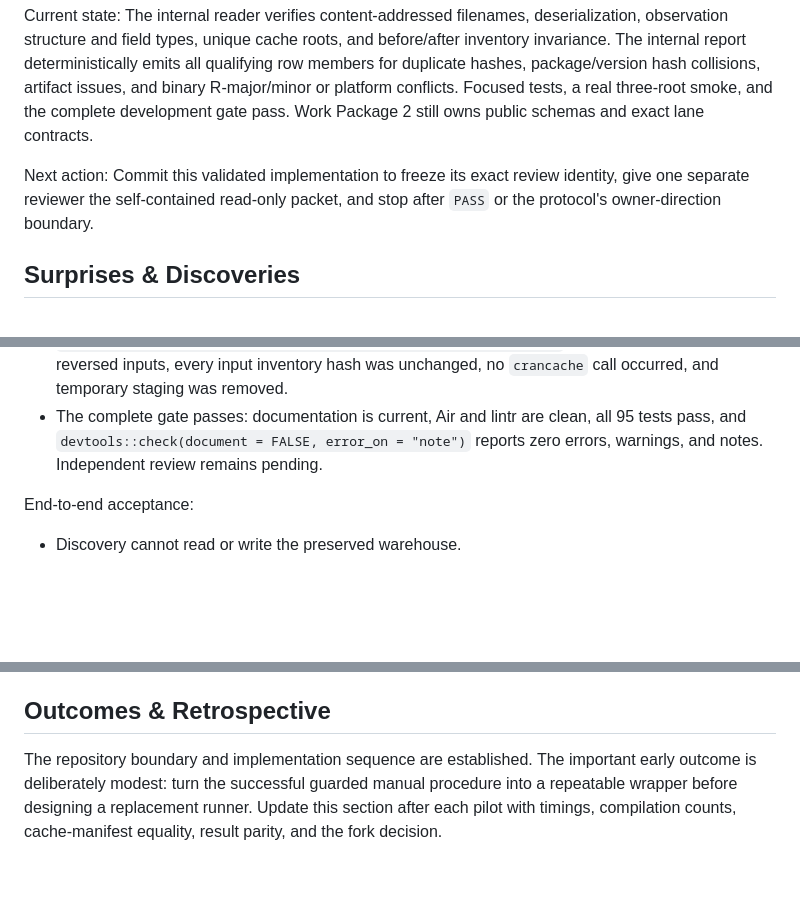
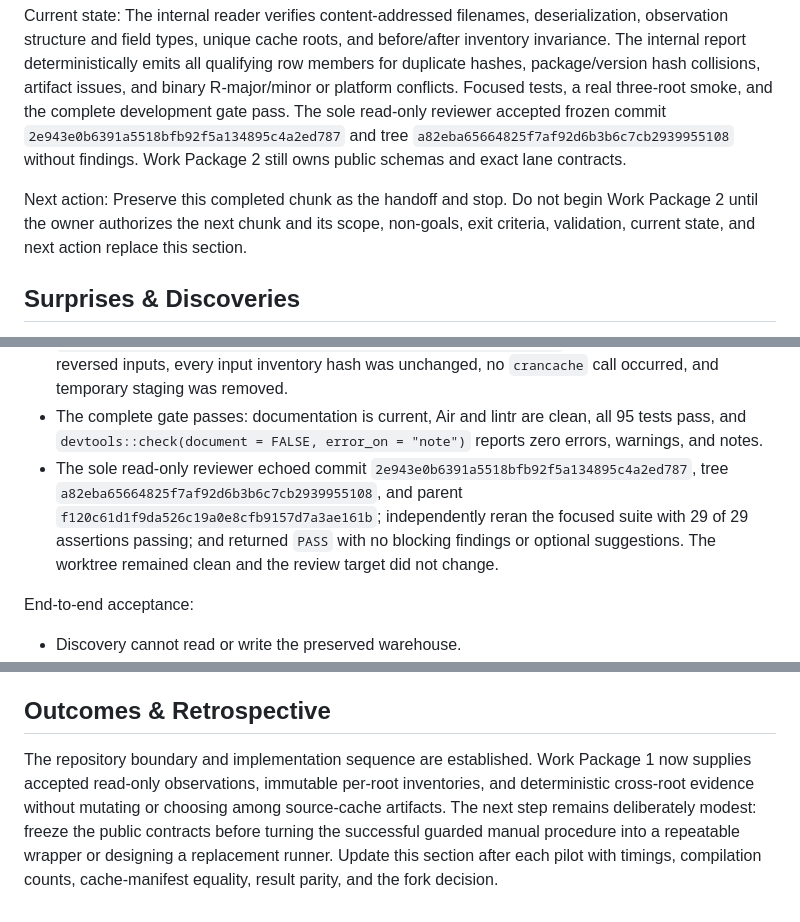
Before and after one commit to jlmelville/revdeprunner, a Markdown page: plans/revdep-runner-execplan.md, 3 parts joined by grey strips. GitHub-like rendering; blank space fills up the shorter version.

Commit message:
Record WP1-C review

```diff
--- a/plans/revdep-runner-execplan.md
+++ b/plans/revdep-runner-execplan.md
@@ -175,11 +180,15 @@ before/after inventory invariance. The internal report deterministically emits
 all qualifying row members for duplicate hashes, package/version hash
 collisions, artifact issues, and binary R-major/minor or platform conflicts.
 Focused tests, a real three-root smoke, and the complete development gate pass.
-Work Package 2 still owns public schemas and exact lane contracts.
+The sole read-only reviewer accepted frozen commit
+`2e943e0b6391a5518bfb92f5a134895c4a2ed787` and tree
+`a82eba65664825f7af92d6b3b6c7cb2939955108` without findings. Work Package 2
+still owns public schemas and exact lane contracts.
 
-Next action: Commit this validated implementation to freeze its exact review
-identity, give one separate reviewer the self-contained read-only packet, and
-stop after `PASS` or the protocol's owner-direction boundary.
+Next action: Preserve this completed chunk as the handoff and stop. Do not begin
+Work Package 2 until the owner authorizes the next chunk and its scope,
+non-goals, exit criteria, validation, current state, and next action replace
+this section.
 
 ## Surprises & Discoveries
 
@@ -620,7 +629,14 @@ WP1-C validation evidence:
   unchanged, no `crancache` call occurred, and temporary staging was removed.
 - The complete gate passes: documentation is current, Air and lintr are clean,
   all 95 tests pass, and `devtools::check(document = FALSE, error_on = "note")`
-  reports zero errors, warnings, and notes. Independent review remains pending.
+  reports zero errors, warnings, and notes.
+- The sole read-only reviewer echoed commit
+  `2e943e0b6391a5518bfb92f5a134895c4a2ed787`, tree
+  `a82eba65664825f7af92d6b3b6c7cb2939955108`, and parent
+  `f120c61d1f9da526c19a0e8cfb9157d7a3ae161b`; independently reran the focused
+  suite with 29 of 29 assertions passing; and returned `PASS` with no blocking
+  findings or optional suggestions. The worktree remained clean and the review
+  target did not change.
 
 End-to-end acceptance:
 
@@ -663,8 +679,11 @@ hashes in machine-readable run manifests.
 
 ## Outcomes & Retrospective
 
-The repository boundary and implementation sequence are established. The
-important early outcome is deliberately modest: turn the successful guarded
-manual procedure into a repeatable wrapper before designing a replacement
-runner. Update this section after each pilot with timings, compilation counts,
-cache-manifest equality, result parity, and the fork decision.
+The repository boundary and implementation sequence are established. Work
+Package 1 now supplies accepted read-only observations, immutable per-root
+inventories, and deterministic cross-root evidence without mutating or choosing
+among source-cache artifacts. The next step remains deliberately modest: freeze
+the public contracts before turning the successful guarded manual procedure
+into a repeatable wrapper or designing a replacement runner. Update this section
+after each pilot with timings, compilation counts, cache-manifest equality,
+result parity, and the fork decision.
```
Also changed, not shown: other parts of plans/revdep-runner-execplan.md (+13 -8 lines).
